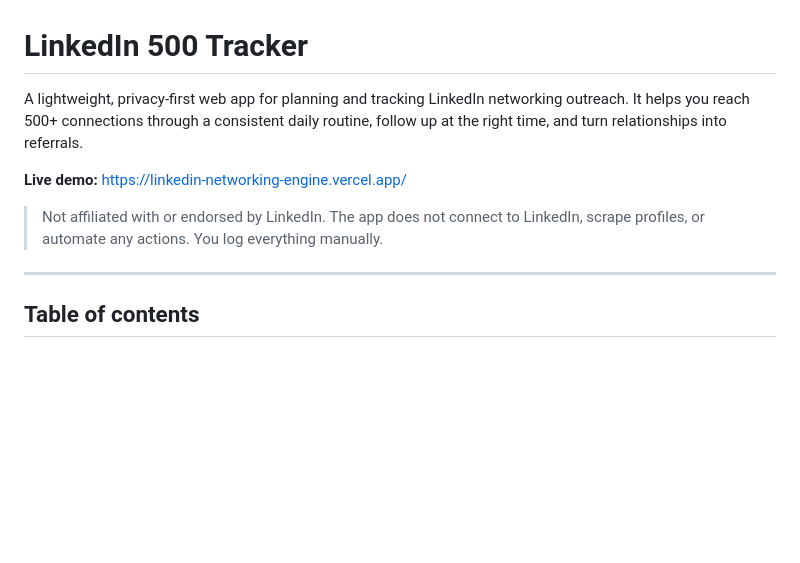
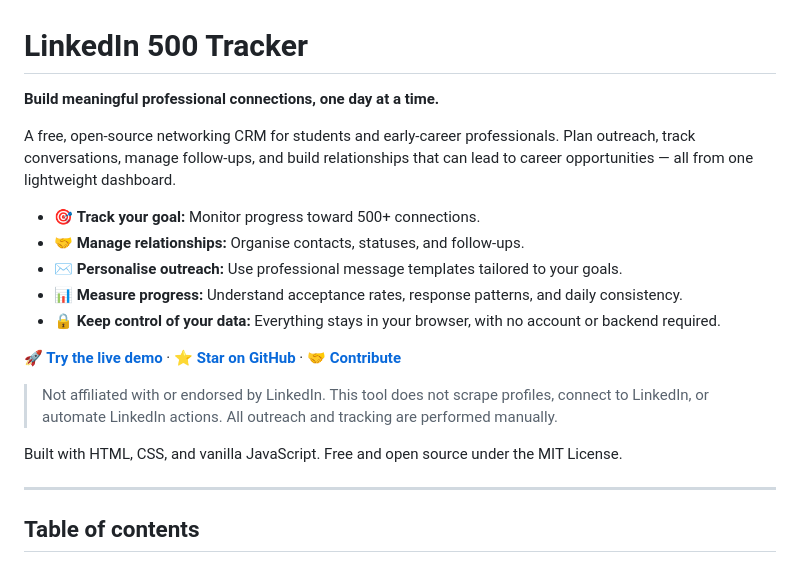
Before and after one commit to santhoshsharrma/linkedin-networking-engine, a Markdown page: README.md, the part around the change. Drawn GitHub-style; blank space fills up the shorter version.

Commit message:
Revise README for improved description and features
Updated README to enhance clarity and emphasize features.

```diff
--- a/README.md
+++ b/README.md
@@ -1,10 +1,20 @@
 # LinkedIn 500 Tracker
 
-A lightweight, privacy-first web app for planning and tracking LinkedIn networking outreach. It helps you reach 500+ connections through a consistent daily routine, follow up at the right time, and turn relationships into referrals.
+**Build meaningful professional connections, one day at a time.**
 
-**Live demo:** https://linkedin-networking-engine.vercel.app/
+A free, open-source networking CRM for students and early-career professionals. Plan outreach, track conversations, manage follow-ups, and build relationships that can lead to career opportunities — all from one lightweight dashboard.
 
-> Not affiliated with or endorsed by LinkedIn. The app does not connect to LinkedIn, scrape profiles, or automate any actions. You log everything manually.
+- 🎯 **Track your goal:** Monitor progress toward 500+ connections.
+- 🤝 **Manage relationships:** Organise contacts, statuses, and follow-ups.
+- ✉️ **Personalise outreach:** Use professional message templates tailored to your goals.
+- 📊 **Measure progress:** Understand acceptance rates, response patterns, and daily consistency.
+- 🔒 **Keep control of your data:** Everything stays in your browser, with no account or backend required.
+
+**[🚀 Try the live demo](https://linkedin-networking-engine.vercel.app/)** · **[⭐ Star on GitHub](https://github.com/santhoshsharrma/linkedin-networking-engine)** · **[🤝 Contribute](https://github.com/santhoshsharrma/linkedin-networking-engine/issues)**
+
+> Not affiliated with or endorsed by LinkedIn. This tool does not scrape profiles, connect to LinkedIn, or automate LinkedIn actions. All outreach and tracking are performed manually.
+
+Built with HTML, CSS, and vanilla JavaScript. Free and open source under the MIT License.
 
 ---
 
```
